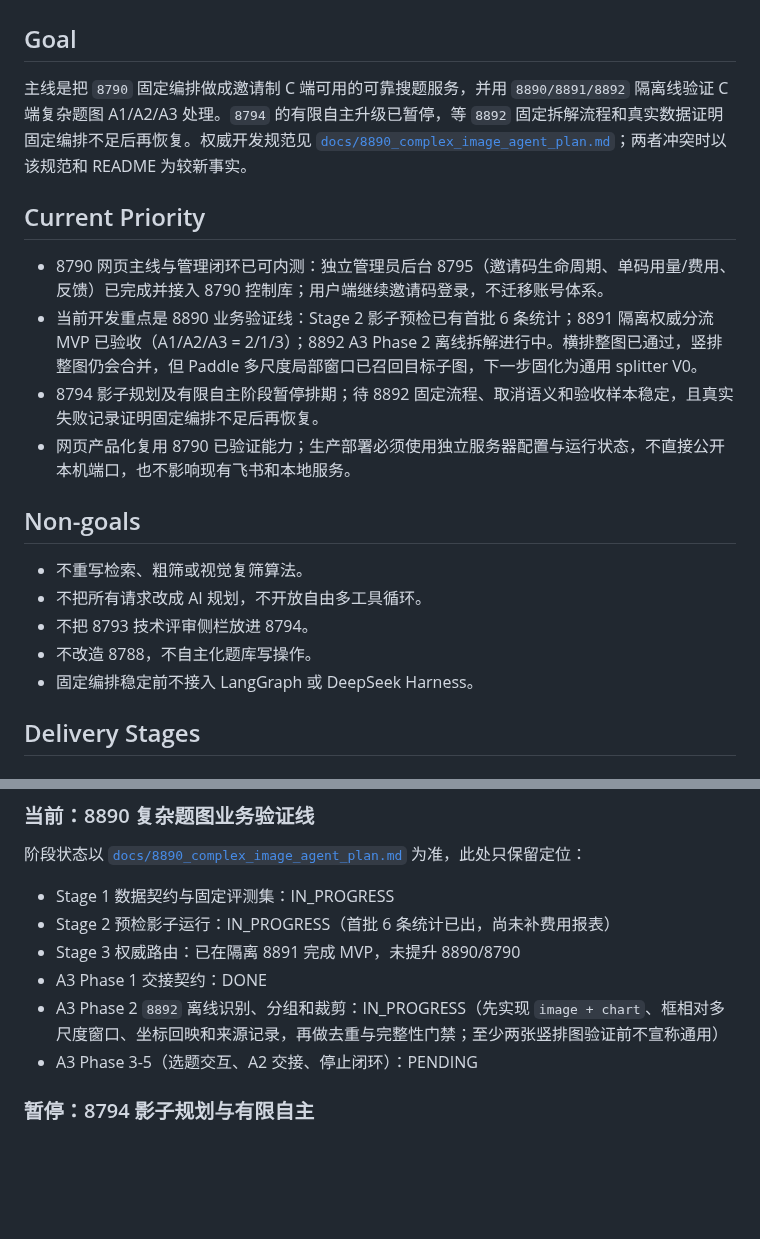
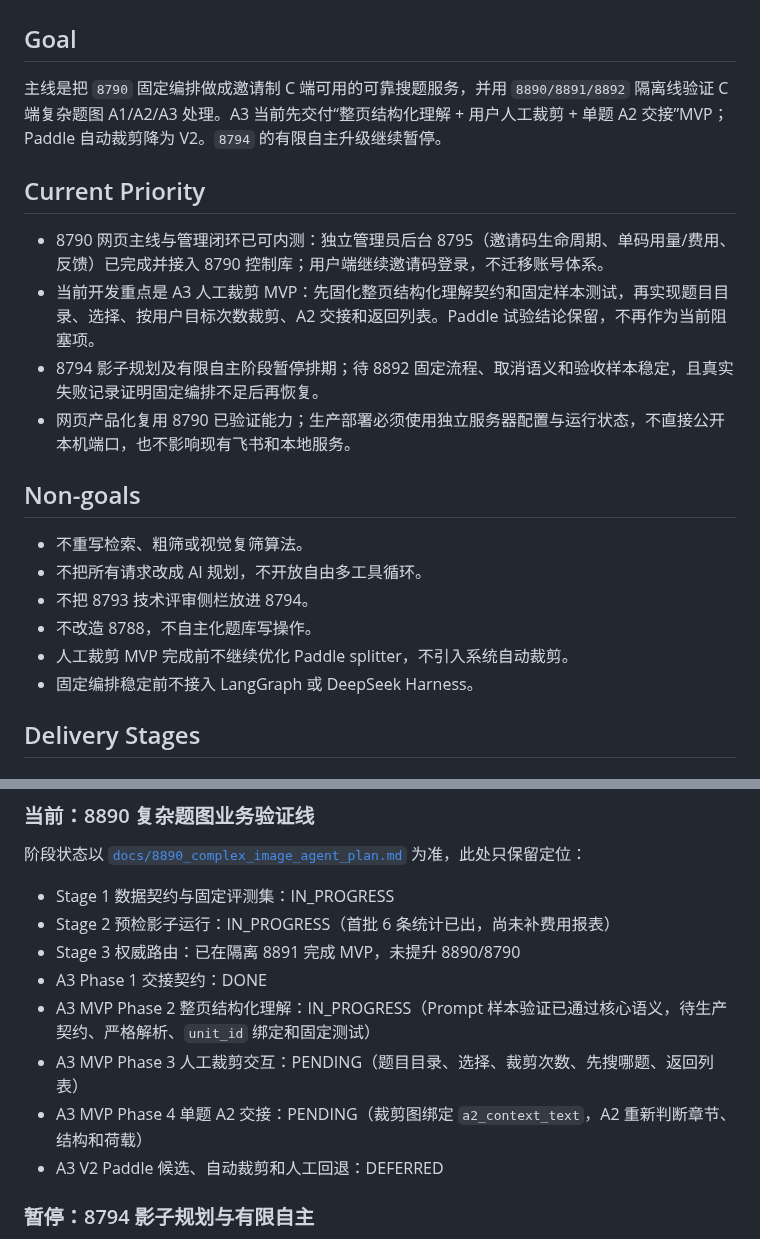
Before and after one commit to chai11w/structural-mechanics-ai-search, a Markdown page: .agents/roadmap.md, 2 parts joined by grey strips. GitHub-like rendering; blank space fills up the shorter version.

```diff
--- a/.agents/roadmap.md
+++ b/.agents/roadmap.md
@@ -2,12 +2,12 @@
 
 ## Goal
 
-主线是把 `8790` 固定编排做成邀请制 C 端可用的可靠搜题服务，并用 `8890/8891/8892` 隔离线验证 C 端复杂题图 A1/A2/A3 处理。`8794` 的有限自主升级已暂停，等 `8892` 固定拆解流程和真实数据证明固定编排不足后再恢复。权威开发规范见 [`docs/8890_complex_image_agent_plan.md`](../docs/8890_complex_image_agent_plan.md)；两者冲突时以该规范和 README 为较新事实。
+主线是把 `8790` 固定编排做成邀请制 C 端可用的可靠搜题服务，并用 `8890/8891/8892` 隔离线验证 C 端复杂题图 A1/A2/A3 处理。A3 当前先交付“整页结构化理解 + 用户人工裁剪 + 单题 A2 交接”MVP；Paddle 自动裁剪降为 V2。`8794` 的有限自主升级继续暂停。
 
 ## Current Priority
 
 - 8790 网页主线与管理闭环已可内测：独立管理员后台 8795（邀请码生命周期、单码用量/费用、反馈）已完成并接入 8790 控制库；用户端继续邀请码登录，不迁移账号体系。
-- 当前开发重点是 8890 业务验证线：Stage 2 影子预检已有首批 6 条统计；8891 隔离权威分流 MVP 已验收（A1/A2/A3 = 2/1/3）；8892 A3 Phase 2 离线拆解进行中。横排整图已通过，竖排整图仍会合并，但 Paddle 多尺度局部窗口已召回目标子图，下一步固化为通用 splitter V0。
+- 当前开发重点是 A3 人工裁剪 MVP：先固化整页结构化理解契约和固定样本测试，再实现题目目录、选择、按用户目标次数裁剪、A2 交接和返回列表。Paddle 试验结论保留，不再作为当前阻塞项。
 - 8794 影子规划及有限自主阶段暂停排期；待 8892 固定流程、取消语义和验收样本稳定，且真实失败记录证明固定编排不足后再恢复。
 - 网页产品化复用 8790 已验证能力；生产部署必须使用独立服务器配置与运行状态，不直接公开本机端口，也不影响现有飞书和本地服务。
 
@@ -17,6 +17,7 @@
 - 不把所有请求改成 AI 规划，不开放自由多工具循环。
 - 不把 8793 技术评审侧栏放进 8794。
 - 不改造 8788，不自主化题库写操作。
+- 人工裁剪 MVP 完成前不继续优化 Paddle splitter，不引入系统自动裁剪。
 - 固定编排稳定前不接入 LangGraph 或 DeepSeek Harness。
 
 ## Delivery Stages
@@ -35,8 +36,10 @@
 - Stage 2 预检影子运行：IN_PROGRESS（首批 6 条统计已出，尚未补费用报表）
 - Stage 3 权威路由：已在隔离 8891 完成 MVP，未提升 8890/8790
 - A3 Phase 1 交接契约：DONE
-- A3 Phase 2 `8892` 离线识别、分组和裁剪：IN_PROGRESS（先实现 `image + chart`、框相对多尺度窗口、坐标回映和来源记录，再做去重与完整性门禁；至少两张竖排图验证前不宣称通用）
-- A3 Phase 3-5（选题交互、A2 交接、停止闭环）：PENDING
+- A3 MVP Phase 2 整页结构化理解：IN_PROGRESS（Prompt 样本验证已通过核心语义，待生产契约、严格解析、`unit_id` 绑定和固定测试）
+- A3 MVP Phase 3 人工裁剪交互：PENDING（题目目录、选择、裁剪次数、先搜哪题、返回列表）
+- A3 MVP Phase 4 单题 A2 交接：PENDING（裁剪图绑定 `a2_context_text`，A2 重新判断章节、结构和荷载）
+- A3 V2 Paddle 候选、自动裁剪和人工回退：DEFERRED
 
 ### 暂停：8794 影子规划与有限自主
 
```
Also changed, not shown: .agents/project_memory.md (+13 -11 lines).
